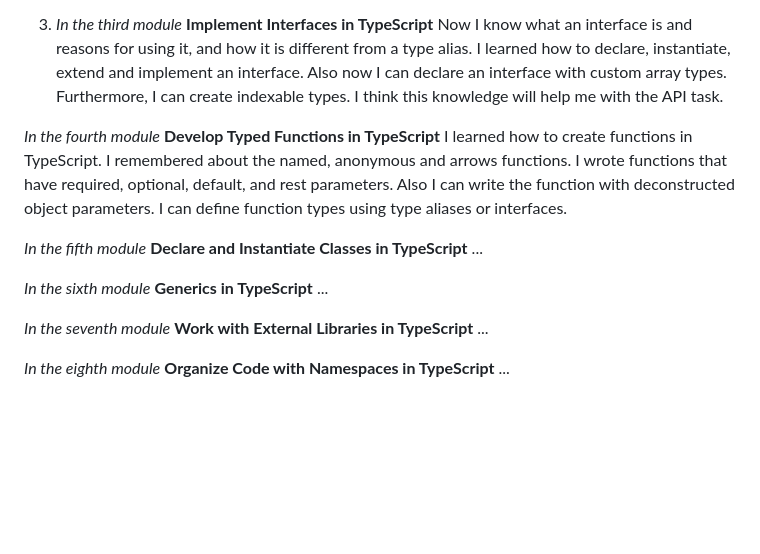
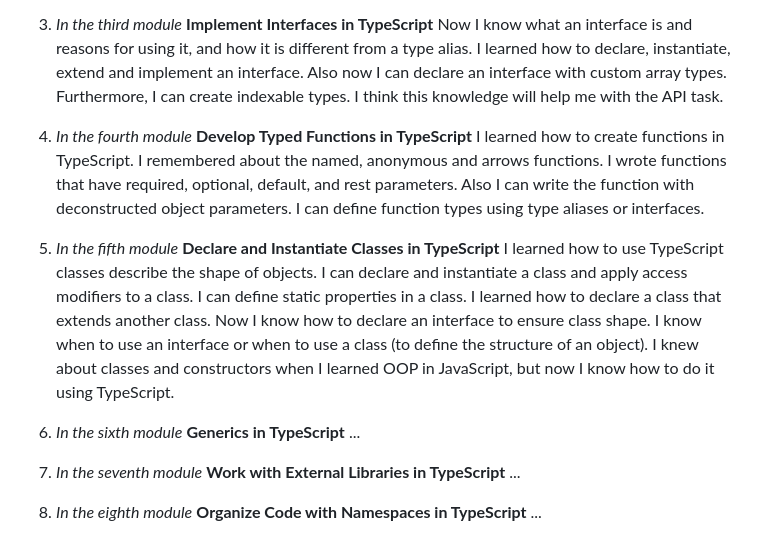
Before and after one commit to nadyavalin/rs-school-tasks, a Markdown page: typescript-essentials/TypeScript-Badges-Compilation.md, the part around the change printed below. Drawn GitHub-style; blank space fills up the shorter version.

Commit message:
feat: add link on the fifth badge for the task 'Declare and Instantiate Classes in TypeScript', add my thoughts about this task

```diff
--- a/typescript-essentials/TypeScript-Badges-Compilation.md
+++ b/typescript-essentials/TypeScript-Badges-Compilation.md
@@ -21,12 +21,12 @@ Here is a collection of badges I earned from completing Microsoft Learn's TypeSc
 
 3. *In the third module* **Implement Interfaces in TypeScript** Now I know what an interface is and reasons for using it, and how it is different from a type alias. I learned how to declare, instantiate, extend and implement an interface. Also now I can declare an interface with custom array types. Furthermore, I can create indexable types. I think this knowledge will help me with the API task.
 
-*In the fourth module* **Develop Typed Functions in TypeScript** I learned how to create functions in TypeScript. I remembered about the named, anonymous and arrows functions. I wrote functions that have required, optional, default, and rest parameters. Also I can write the function with deconstructed object parameters. I can define function types using type aliases or interfaces.
+4. *In the fourth module* **Develop Typed Functions in TypeScript** I learned how to create functions in TypeScript. I remembered about the named, anonymous and arrows functions. I wrote functions that have required, optional, default, and rest parameters. Also I can write the function with deconstructed object parameters. I can define function types using type aliases or interfaces.
 
-*In the fifth module* **Declare and Instantiate Classes in TypeScript** ...
+5. *In the fifth module* **Declare and Instantiate Classes in TypeScript** I learned how to use TypeScript classes describe the shape of objects. I can declare and instantiate a class and apply access modifiers to a class. I can define static properties in a class. I learned how to declare a class that extends another class. Now I know how to declare an interface to ensure class shape. I know when to use an interface or when to use a class (to define the structure of an object). I knew about classes and constructors when I learned OOP in JavaScript, but now I know how to do it using TypeScript.
 
-*In the sixth module* **Generics in TypeScript** ...
+6. *In the sixth module* **Generics in TypeScript** ...
 
-*In the seventh module* **Work with External Libraries in TypeScript** ...
+7. *In the seventh module* **Work with External Libraries in TypeScript** ...
 
-*In the eighth module* **Organize Code with Namespaces in TypeScript** ...
+8. *In the eighth module* **Organize Code with Namespaces in TypeScript** ...
```
Also changed, not shown: other parts of typescript-essentials/TypeScript-Badges-Compilation.md (+1 -1 lines).
